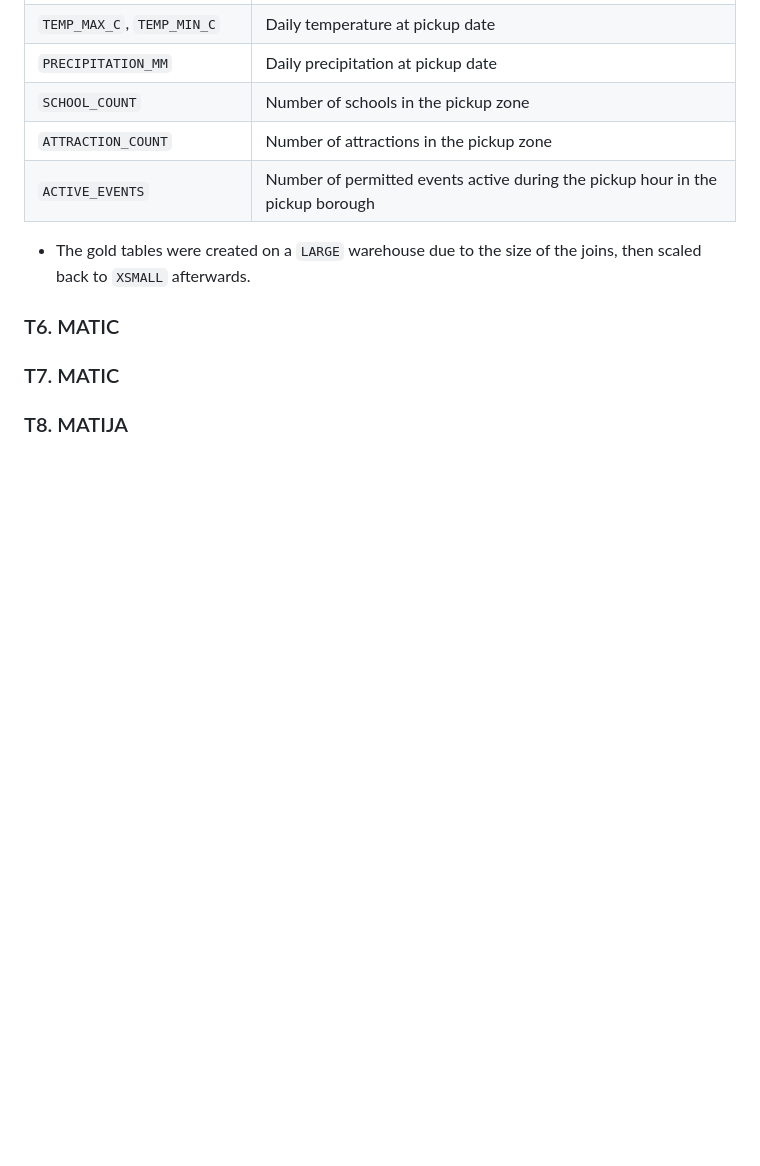
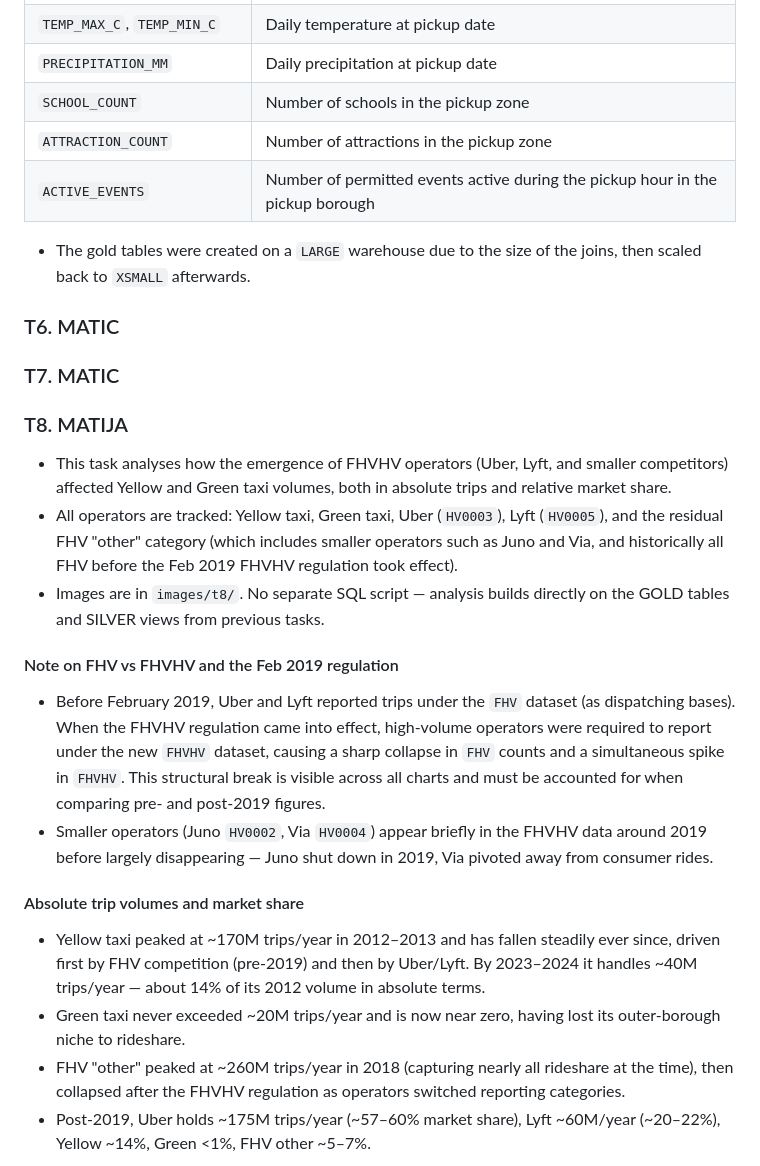
Before and after one commit to 7matic/bd_project, a Markdown page: Project/README.md, the part around one of its changes. Rendered like a GitHub page; blank space fills up the shorter version.

```diff
--- a/Project/README.md
+++ b/Project/README.md
@@ -510,3 +510,19 @@ create or replace TABLE BIGDATA_TAXI_MZMB.SILVER.FHVHV_TRIPS cluster by (pickup_
 
 ### T8. MATIJA
 
+- This task analyses how the emergence of FHVHV operators (Uber, Lyft, and smaller competitors) affected Yellow and Green taxi volumes, both in absolute trips and relative market share.
+- All operators are tracked: Yellow taxi, Green taxi, Uber (`HV0003`), Lyft (`HV0005`), and the residual FHV "other" category (which includes smaller operators such as Juno and Via, and historically all FHV before the Feb 2019 FHVHV regulation took effect).
+- Images are in `images/t8/`. No separate SQL script — analysis builds directly on the GOLD tables and SILVER views from previous tasks.
+
+#### Note on FHV vs FHVHV and the Feb 2019 regulation
+
+- Before February 2019, Uber and Lyft reported trips under the `FHV` dataset (as dispatching bases). When the FHVHV regulation came into effect, high-volume operators were required to report under the new `FHVHV` dataset, causing a sharp collapse in `FHV` counts and a simultaneous spike in `FHVHV`. This structural break is visible across all charts and must be accounted for when comparing pre- and post-2019 figures.
+- Smaller operators (Juno `HV0002`, Via `HV0004`) appear briefly in the FHVHV data around 2019 before largely disappearing — Juno shut down in 2019, Via pivoted away from consumer rides.
+
+#### Absolute trip volumes and market share
+
+- Yellow taxi peaked at ~170M trips/year in 2012–2013 and has fallen steadily ever since, driven first by FHV competition (pre-2019) and then by Uber/Lyft. By 2023–2024 it handles ~40M trips/year — about 14% of its 2012 volume in absolute terms.
+- Green taxi never exceeded ~20M trips/year and is now near zero, having lost its outer-borough niche to rideshare.
+- FHV "other" peaked at ~260M trips/year in 2018 (capturing nearly all rideshare at the time), then collapsed after the FHVHV regulation as operators switched reporting categories.
+- Post-2019, Uber holds ~175M trips/year (~57–60% market share), Lyft ~60M/year (~20–22%), Yellow ~14%, Green <1%, FHV other ~5–7%.
+
```
Also changed, not shown: other parts of Project/README.md (+31 -0 lines), Project/images/t8/anual_growth_rate.png (added), Project/images/t8/anual_volumne_market.png (added), Project/images/t8/before_After.png (added), Project/images/t8/monthly_market_share.png (added), Project/images/t8/staked_market.png (added).
